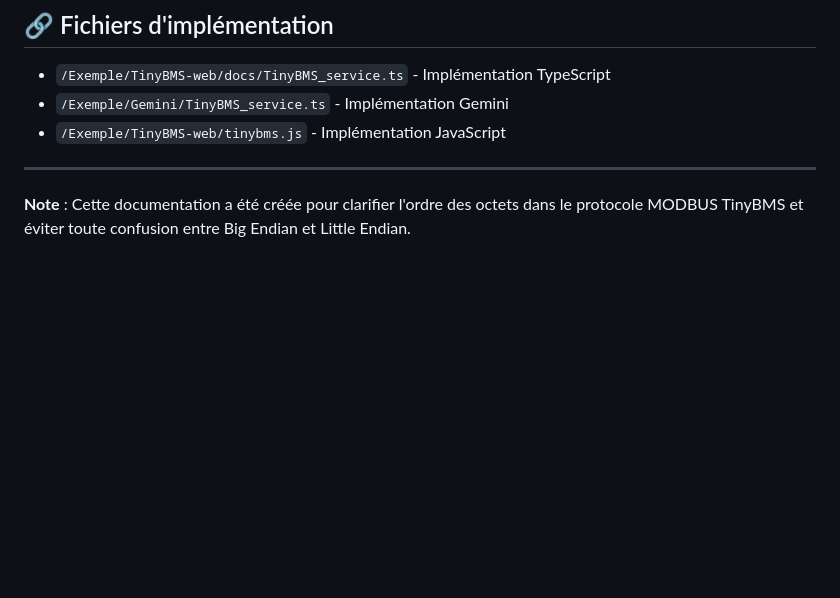
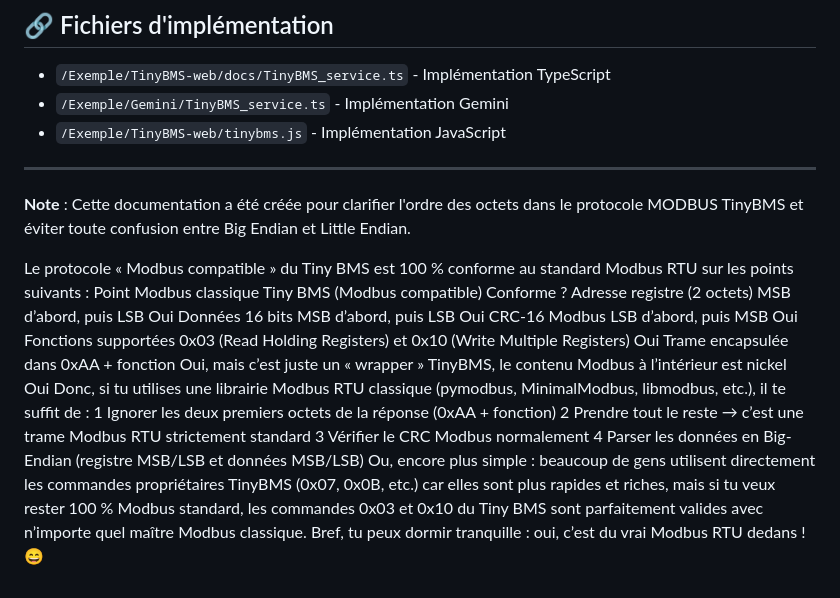
Before and after one commit to thieryus007-cloud/ESP32-P4, a Markdown page: TINYBMS_MODBUS_PROTOCOL.md, the part around the change. Rendered like a GitHub page; blank space fills up the shorter version.

```diff
--- a/TINYBMS_MODBUS_PROTOCOL.md
+++ b/TINYBMS_MODBUS_PROTOCOL.md
@@ -224,3 +224,30 @@ function parseReadResponse(buffer: Uint8Array): { data: number[], valid: boolean
 ---
 
 **Note** : Cette documentation a été créée pour clarifier l'ordre des octets dans le protocole MODBUS TinyBMS et éviter toute confusion entre Big Endian et Little Endian.
+
+Le protocole « Modbus compatible » du Tiny BMS est 100 % conforme au standard Modbus RTU sur les points suivants :
+Point Modbus classique
+Tiny BMS (Modbus compatible)
+Conforme ?
+Adresse registre (2 octets)
+MSB d’abord, puis LSB
+Oui
+Données 16 bits
+MSB d’abord, puis LSB
+Oui
+CRC-16 Modbus
+LSB d’abord, puis MSB
+Oui
+Fonctions supportées
+0x03 (Read Holding Registers) et 0x10 (Write Multiple Registers)
+Oui
+Trame encapsulée dans 0xAA + fonction
+Oui, mais c’est juste un « wrapper » TinyBMS, le contenu Modbus à l’intérieur est nickel
+Oui
+Donc, si tu utilises une librairie Modbus RTU classique (pymodbus, MinimalModbus, libmodbus, etc.), il te suffit de :
+	1	Ignorer les deux premiers octets de la réponse (0xAA + fonction)
+	2	Prendre tout le reste → c’est une trame Modbus RTU strictement standard
+	3	Vérifier le CRC Modbus normalement
+	4	Parser les données en Big-Endian (registre MSB/LSB et données MSB/LSB)
+Ou, encore plus simple : beaucoup de gens utilisent directement les commandes propriétaires TinyBMS (0x07, 0x0B, etc.) car elles sont plus rapides et riches, mais si tu veux rester 100 % Modbus standard, les commandes 0x03 et 0x10 du Tiny BMS sont parfaitement valides avec n’importe quel maître Modbus classique.
+Bref, tu peux dormir tranquille : oui, c’est du vrai Modbus RTU dedans ! 😄
```
